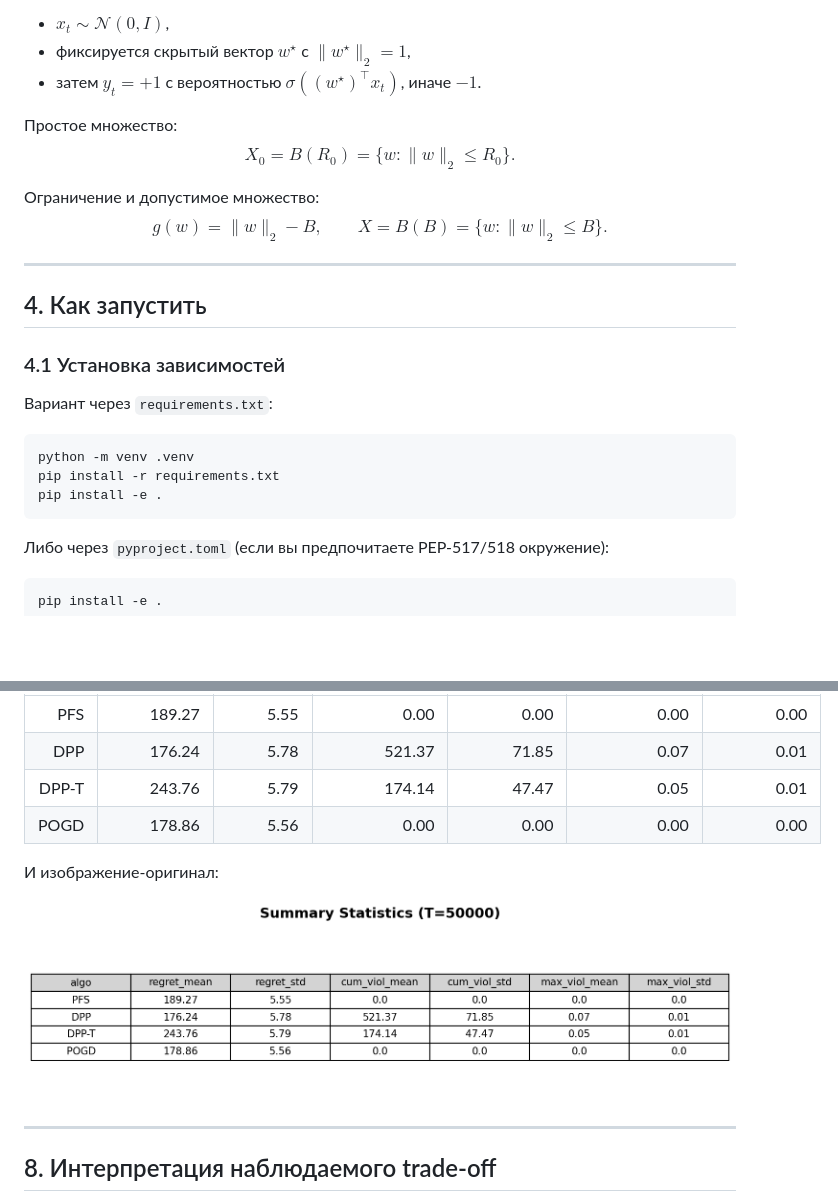
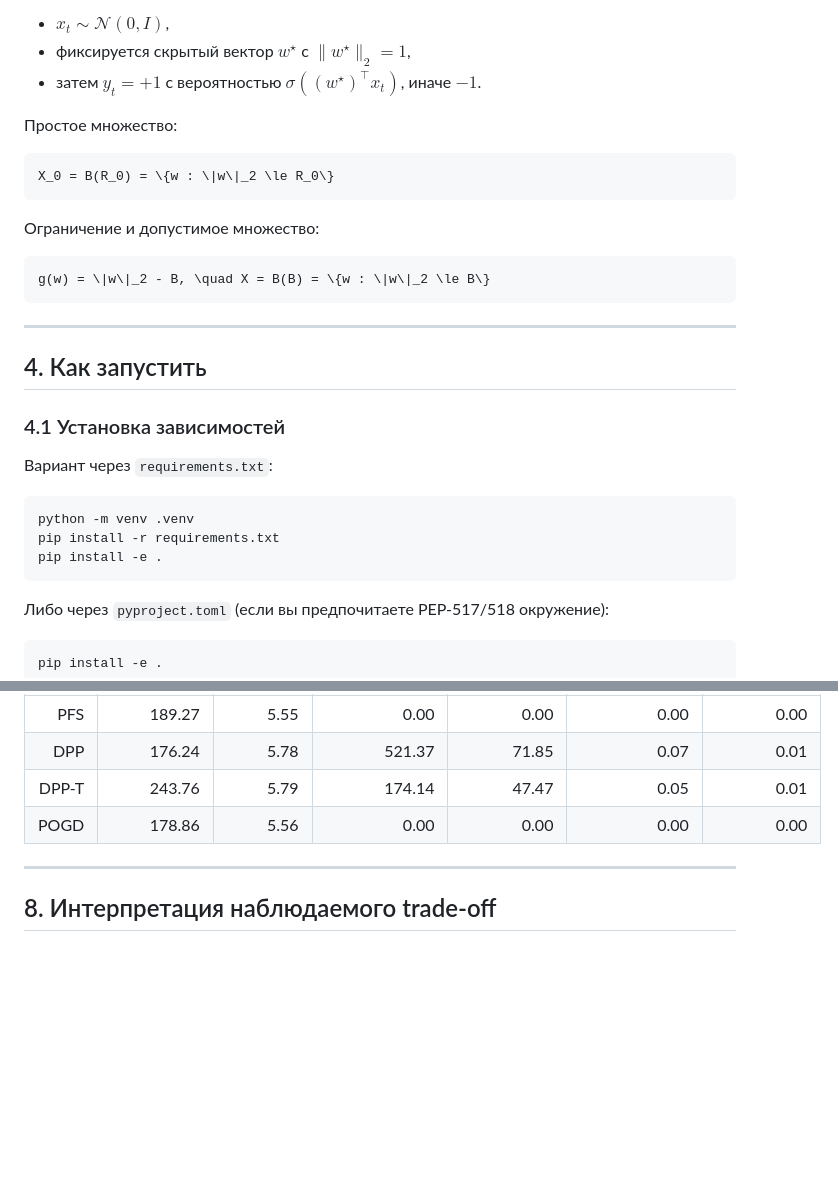
Before and after one commit to zv3zdochka/oco_pfs_project, a Markdown page: README_RU.md, 2 parts joined by grey strips. Rendered like a GitHub page; blank space fills up the shorter version.

`````diff
--- a/README_RU.md
+++ b/README_RU.md
@@ -178,18 +196,20 @@ $$
 
 Генерация данных:
-- $x_t\sim\mathcal N(0,I)$,
-- фиксируется скрытый вектор $w^\star$ с $\lVert w^\star\rVert_2 = 1$,
-- затем $y_t = +1$ с вероятностью $\sigma\!\left((w^\star)^\top x_t\right)$, иначе $-1$.
+- $x_t \sim \mathcal{N}(0, I)$,
+- фиксируется скрытый вектор $w^\star$ с $\|w^\star\|_2 = 1$,
+- затем $y_t = +1$ с вероятностью $\sigma\left((w^\star)^\top x_t\right)$, иначе $-1$.
 
 Простое множество:
-$$
-X_0=B(R_0)=\{w:\|w\|_2\le R_0\}.
-$$
+
+```math
+X_0 = B(R_0) = \{w : \|w\|_2 \le R_0\}
+```
 
 Ограничение и допустимое множество:
-$$
-g(w)=\|w\|_2 - B,\qquad X=B(B)=\{w:\|w\|_2\le B\}.
-$$
+
+```math
+g(w) = \|w\|_2 - B, \quad X = B(B) = \{w : \|w\|_2 \le B\}
+```
 
 ---
 
@@ -202,7 +222,7 @@ $$
 python -m venv .venv
 pip install -r requirements.txt
 pip install -e .
-````
+```
 
 Либо через `pyproject.toml` (если вы предпочитаете PEP-517/518 окружение):
 
@@ -418,9 +438,6 @@ src/results/
 | DPP-T |      243.76 |       5.79 |        174.14 |        47.47 |          0.05 |         0.01 |
 |  POGD |      178.86 |       5.56 |          0.00 |         0.00 |          0.00 |         0.00 |
 
-И изображение-оригинал:
-
-![LogReg: Summary table](src/results/logreg/summary_table.png)
 
 ---
 
`````
Also changed, not shown: other parts of README_RU.md (+98 -80 lines), README.md (+190 -179 lines).
